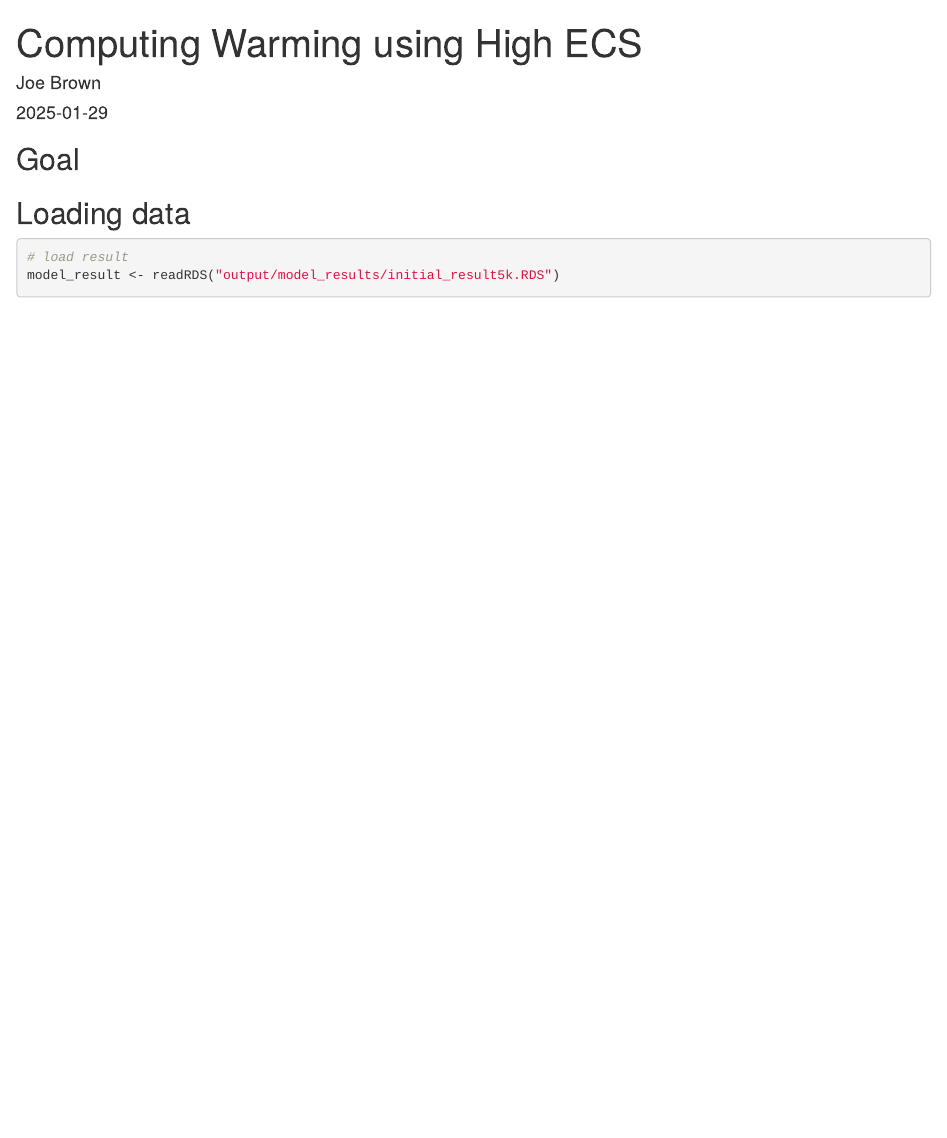
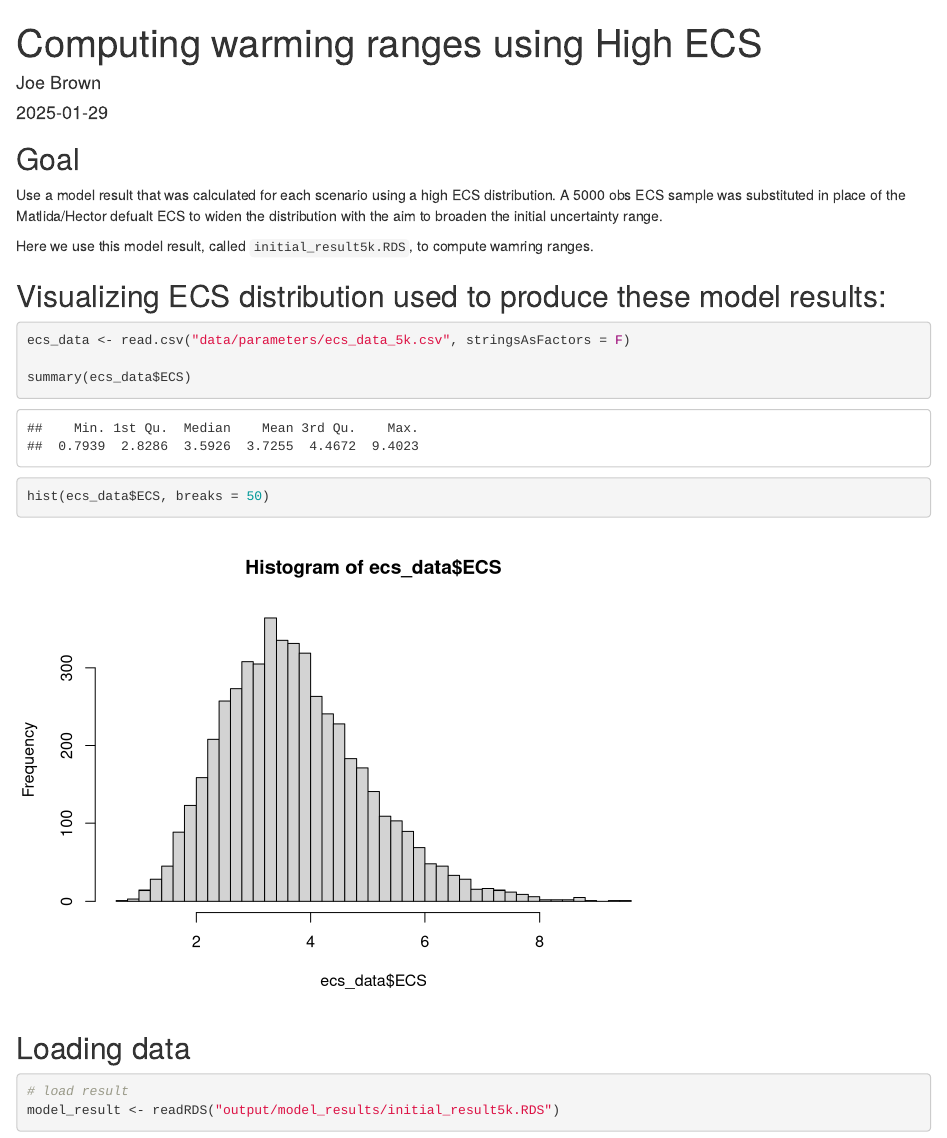
Before and after one commit to jk-brown/IPCC_matilda_parameters, an R Markdown document (02_run_model_with_high_ecs.Rmd): the page in a window 1100 px wide, from its top. Rendered offline with R 4.5, knitr and Pandoc, with nearby package versions; some code elsewhere in the file could not run offline.

Commit message:
small update to help with understadning

````diff
--- a/02_run_model_with_high_ecs.Rmd
+++ b/02_run_model_with_high_ecs.Rmd
@@ -1,5 +1,5 @@
 ---
-title: "Computing Warming using High ECS"
+title: "Computing warming ranges using High ECS"
 author: "Joe Brown"
 date: "2025-01-29"
 output: html_document
@@ -10,6 +10,21 @@ knitr::opts_chunk$set(echo = TRUE)
 ```
 
 ## Goal
+
+Use a model result that was calculated for each scenario using a high ECS distribution. A 5000 obs ECS sample was substituted in place of the Matlida/Hector defualt ECS to widen the distribution with the aim to broaden the initial uncertainty range.
+
+Here we use this model result, called `initial_result5k.RDS`, to compute wamring ranges.
+
+## Visualizing ECS distribution used to produce these model results:
+
+```{r}
+ecs_data <- read.csv("data/parameters/ecs_data_5k.csv", stringsAsFactors = F)
+
+summary(ecs_data$ECS)
+
+hist(ecs_data$ECS, breaks = 50)
+```
+
 
 ## Loading data
 
````
Also changed, not shown: 01_preliminary_analysis_FAIL.Rmd (+5 -1 lines), 02_run_model_with_high_ecs.Rmd (1 more changed lines).
